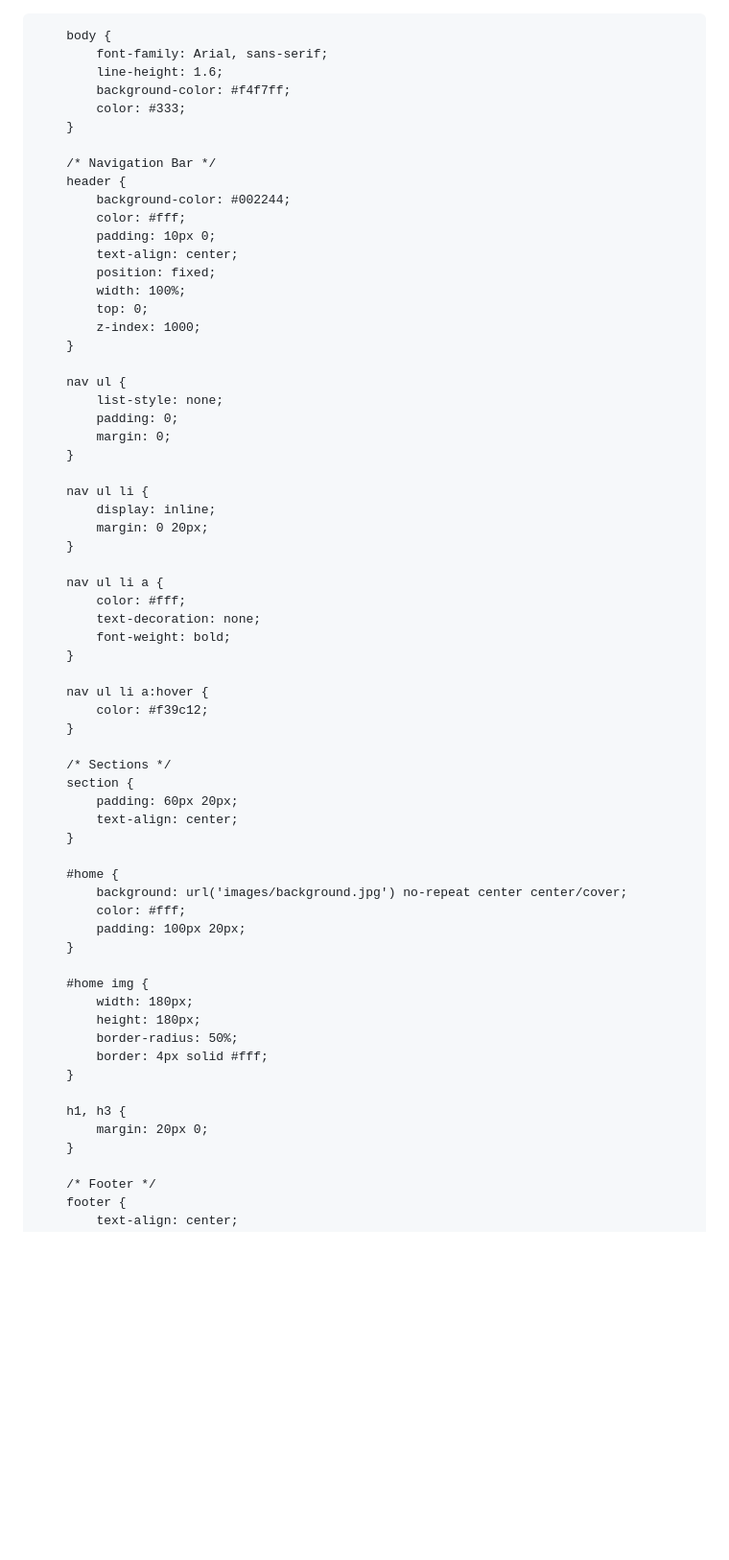
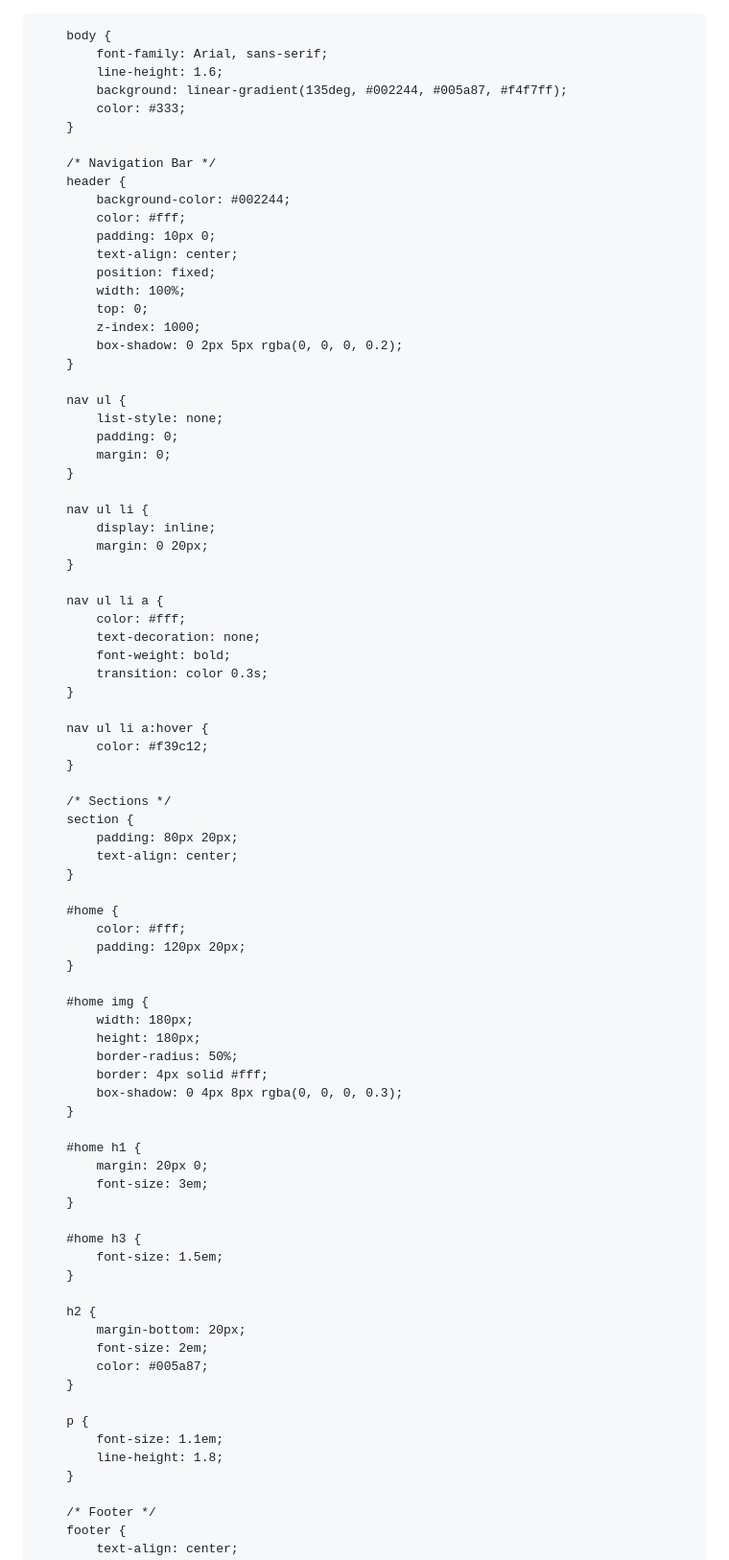
Before and after one commit to waqarmaths/waqarmaths.github.io, a Markdown page: README.md, the part around the change printed below. Shown: that part at 96% size. Rendered like a GitHub page; blank space fills up the shorter version.

```diff
--- a/README.md
+++ b/README.md
@@ -16,7 +16,7 @@
         body {
             font-family: Arial, sans-serif;
             line-height: 1.6;
-            background-color: #f4f7ff;
+            background: linear-gradient(135deg, #002244, #005a87, #f4f7ff);
             color: #333;
         }
 
@@ -30,6 +30,7 @@
             width: 100%;
             top: 0;
             z-index: 1000;
+            box-shadow: 0 2px 5px rgba(0, 0, 0, 0.2);
         }
 
         nav ul {
@@ -47,6 +48,7 @@
             color: #fff;
             text-decoration: none;
             font-weight: bold;
+            transition: color 0.3s;
         }
 
         nav ul li a:hover {
@@ -55,14 +57,13 @@
 
         /* Sections */
         section {
-            padding: 60px 20px;
+            padding: 80px 20px;
             text-align: center;
         }
 
         #home {
-            background: url('images/background.jpg') no-repeat center center/cover;
             color: #fff;
-            padding: 100px 20px;
+            padding: 120px 20px;
         }
 
         #home img {
@@ -70,10 +71,27 @@
             height: 180px;
             border-radius: 50%;
             border: 4px solid #fff;
+            box-shadow: 0 4px 8px rgba(0, 0, 0, 0.3);
         }
 
-        h1, h3 {
+        #home h1 {
             margin: 20px 0;
+            font-size: 3em;
+        }
+
+        #home h3 {
+            font-size: 1.5em;
+        }
+
+        h2 {
+            margin-bottom: 20px;
+            font-size: 2em;
+            color: #005a87;
+        }
+
+        p {
+            font-size: 1.1em;
+            line-height: 1.8;
         }
 
         /* Footer */
```
Also changed, not shown: other parts of README.md (+1 -1 lines).
